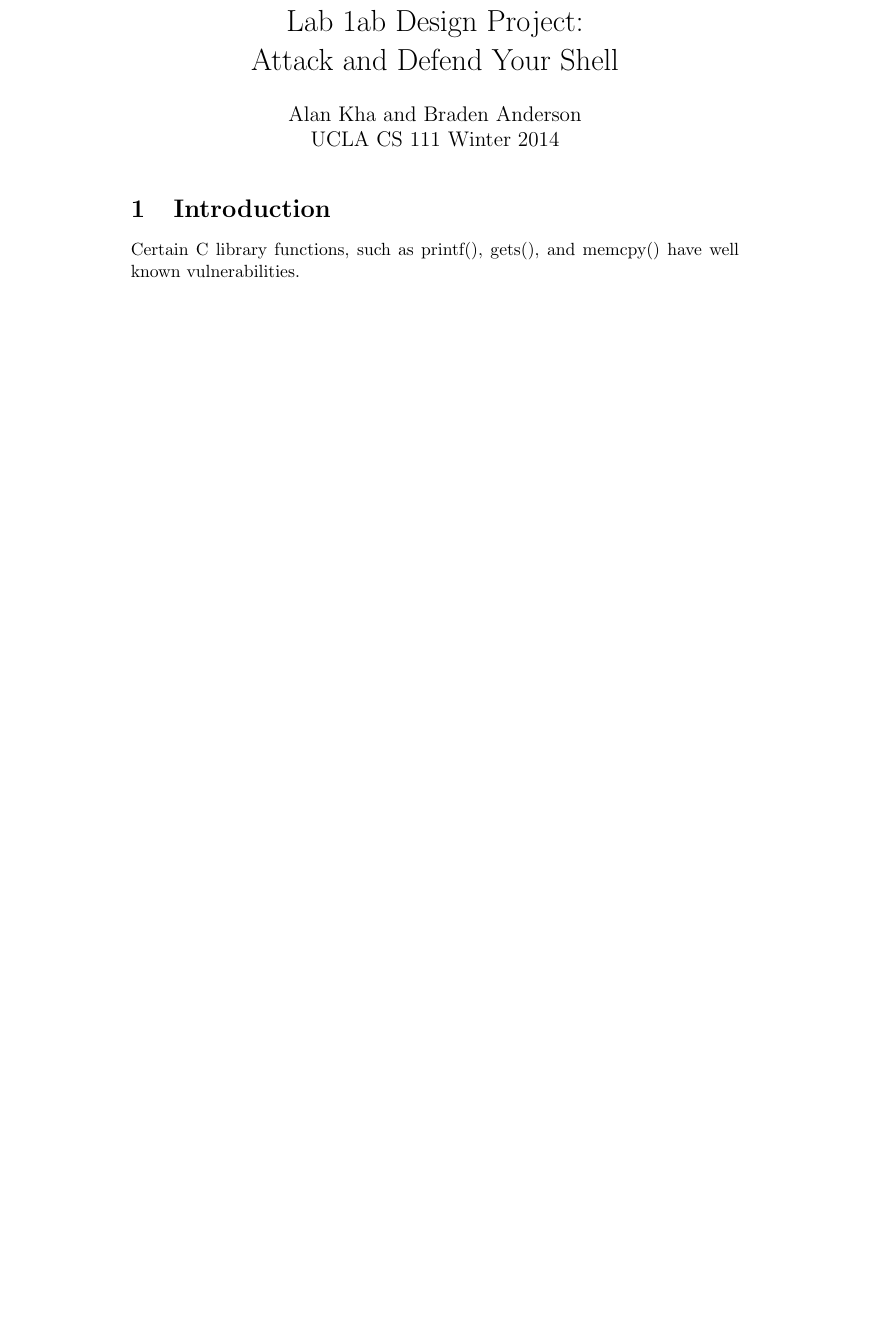
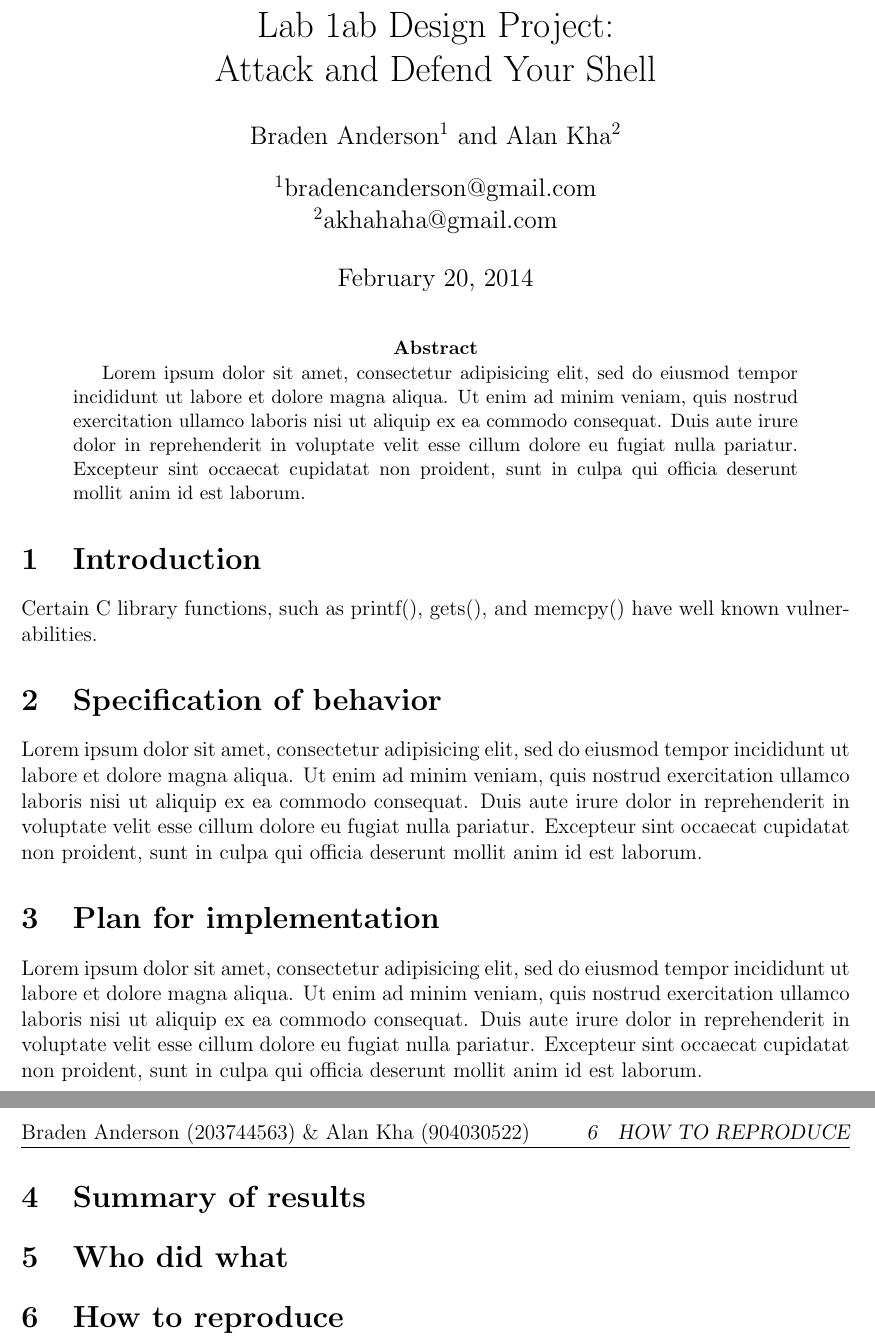
Before and after one commit to akhahaha/CS111-Lab1, a LaTeX paper (design_project/report.tex): part of the page before the commit and two parts of pages 1 and 2 of 2 after it, the two joined at a grey line, cut so that both start at the same text, the shorter picture padded with empty space. Compiled offline with pdfLaTeX.

Commit message:
Styling changes

```diff
--- a/design_project/report.tex
+++ b/design_project/report.tex
@@ -1,13 +1,39 @@
-\documentclass{article}
+\documentclass[12pt]{article}
+\usepackage[left=1.0in,top=1.0in,right=1.0in,bottom=1.0in]{geometry} % Document margins
+\usepackage{fancyhdr}
+\pagestyle{fancy}
+\fancyhead[LE,LO]{Braden Anderson (203744563) \& Alan Kha (904030522)}
+
+\usepackage{authblk}
+
 \begin{document}
 
 \title{Lab 1ab Design Project:\\ Attack and Defend Your Shell}
-\author{Alan Kha and Braden Anderson\\ UCLA CS 111 Winter 2014}
-\date{}
+\author[1]{Braden Anderson}
+\affil[1]{bradencanderson@gmail.com}
+\author[2]{Alan Kha}
+\affil[2]{akhahaha@gmail.com}
+
 \maketitle
+
+\begin{abstract}
+Lorem ipsum dolor sit amet, consectetur adipisicing elit, sed do eiusmod tempor incididunt ut labore et dolore magna aliqua. Ut enim ad minim veniam, quis nostrud exercitation ullamco laboris nisi ut aliquip ex ea commodo consequat. Duis aute irure dolor in reprehenderit in voluptate velit esse cillum dolore eu fugiat nulla pariatur. Excepteur sint occaecat cupidatat non proident, sunt in culpa qui officia deserunt mollit anim id est laborum.
+\end{abstract}
 
 \section{Introduction}
 Certain C library functions, such as printf(), gets(), and memcpy() have well
 known vulnerabilities.
 
+\section{Specification of behavior}
+Lorem ipsum dolor sit amet, consectetur adipisicing elit, sed do eiusmod tempor incididunt ut labore et dolore magna aliqua. Ut enim ad minim veniam, quis nostrud exercitation ullamco laboris nisi ut aliquip ex ea commodo consequat. Duis aute irure dolor in reprehenderit in voluptate velit esse cillum dolore eu fugiat nulla pariatur. Excepteur sint occaecat cupidatat non proident, sunt in culpa qui officia deserunt mollit anim id est laborum.
+
+\section{Plan for implementation}
+Lorem ipsum dolor sit amet, consectetur adipisicing elit, sed do eiusmod tempor incididunt ut labore et dolore magna aliqua. Ut enim ad minim veniam, quis nostrud exercitation ullamco laboris nisi ut aliquip ex ea commodo consequat. Duis aute irure dolor in reprehenderit in voluptate velit esse cillum dolore eu fugiat nulla pariatur. Excepteur sint occaecat cupidatat non proident, sunt in culpa qui officia deserunt mollit anim id est laborum.
+
+\section{Summary of results}
+
+\section{Who did what}
+
+\section{How to reproduce}
+
 \end{document}
```
